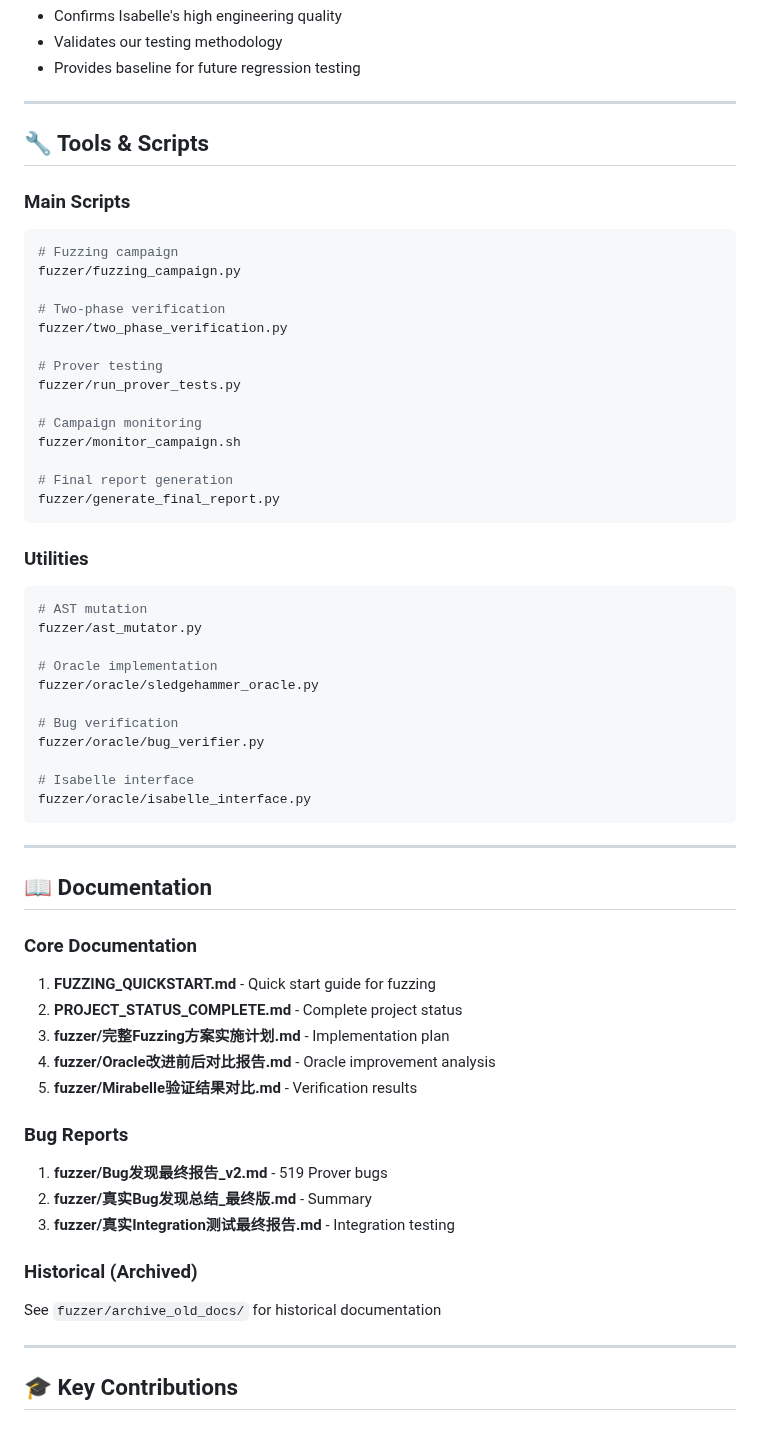
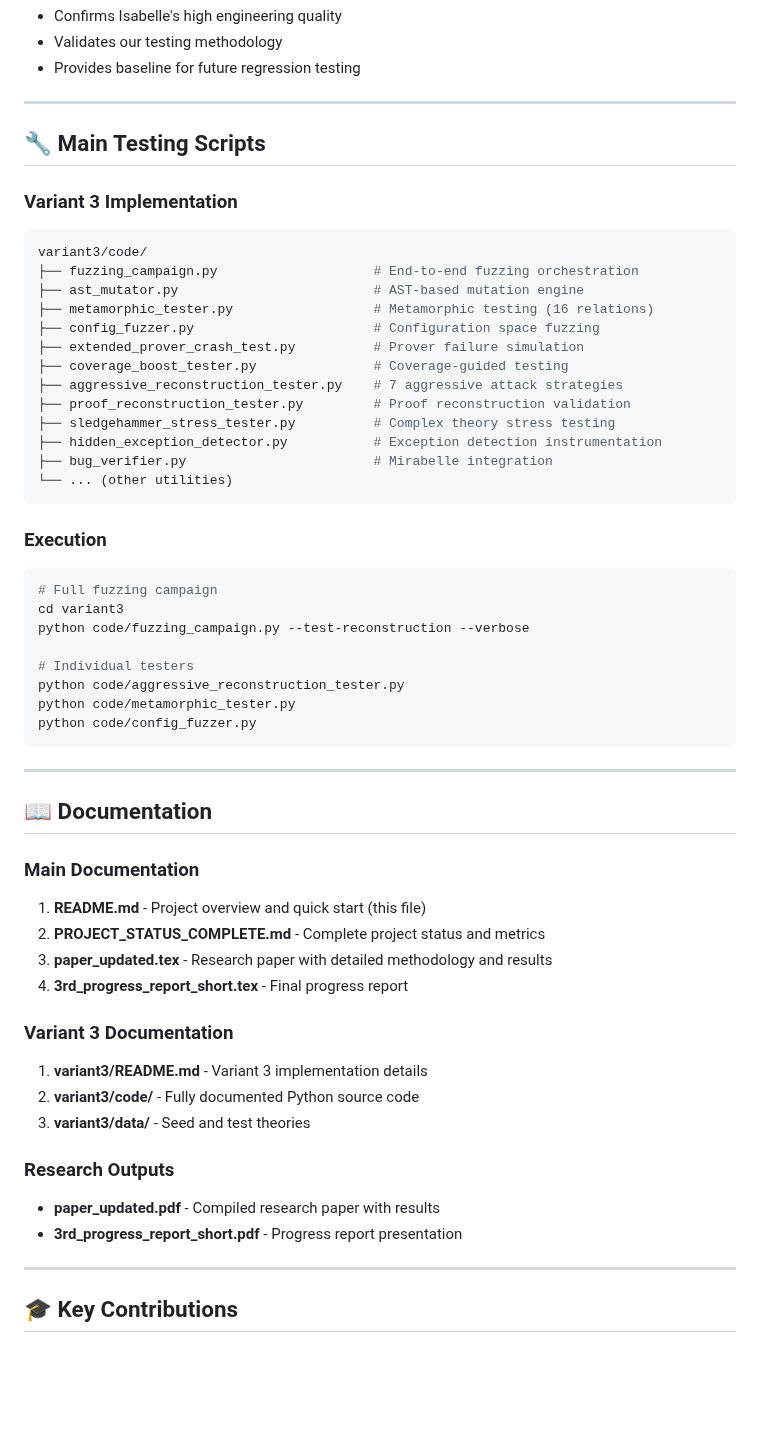
Before and after one commit to QilanLin/KEP, a Markdown page: README.md, the part around one of its changes. Rendered like a GitHub page; blank space fills up the shorter version.

````diff
--- a/README.md
+++ b/README.md
@@ -293,64 +305,60 @@ This finding is valuable as it:
 
 ---
 
-## 🔧 Tools & Scripts
+## 🔧 Main Testing Scripts
 
-### Main Scripts
+### Variant 3 Implementation
 
 ```bash
-# Fuzzing campaign
-fuzzer/fuzzing_campaign.py
-
-# Two-phase verification
-fuzzer/two_phase_verification.py
-
-# Prover testing
-fuzzer/run_prover_tests.py
-
-# Campaign monitoring
-fuzzer/monitor_campaign.sh
-
-# Final report generation
-fuzzer/generate_final_report.py
+variant3/code/
+├── fuzzing_campaign.py                    # End-to-end fuzzing orchestration
+├── ast_mutator.py                         # AST-based mutation engine
+├── metamorphic_tester.py                  # Metamorphic testing (16 relations)
+├── config_fuzzer.py                       # Configuration space fuzzing
+├── extended_prover_crash_test.py          # Prover failure simulation
+├── coverage_boost_tester.py               # Coverage-guided testing
+├── aggressive_reconstruction_tester.py    # 7 aggressive attack strategies
+├── proof_reconstruction_tester.py         # Proof reconstruction validation
+├── sledgehammer_stress_tester.py          # Complex theory stress testing
+├── hidden_exception_detector.py           # Exception detection instrumentation
+├── bug_verifier.py                        # Mirabelle integration
+└── ... (other utilities)
 ```
 
-### Utilities
+### Execution
 
 ```bash
-# AST mutation
-fuzzer/ast_mutator.py
+# Full fuzzing campaign
+cd variant3
+python code/fuzzing_campaign.py --test-reconstruction --verbose
 
-# Oracle implementation
-fuzzer/oracle/sledgehammer_oracle.py
-
-# Bug verification
-fuzzer/oracle/bug_verifier.py
-
-# Isabelle interface
-fuzzer/oracle/isabelle_interface.py
+# Individual testers
+python code/aggressive_reconstruction_tester.py
+python code/metamorphic_tester.py
+python code/config_fuzzer.py
 ```
 
 ---
 
 ## 📖 Documentation
 
-### Core Documentation
+### Main Documentation
 
-1. **FUZZING_QUICKSTART.md** - Quick start guide for fuzzing
-2. **PROJECT_STATUS_COMPLETE.md** - Complete project status
-3. **fuzzer/完整Fuzzing方案实施计划.md** - Implementation plan
-4. **fuzzer/Oracle改进前后对比报告.md** - Oracle improvement analysis
-5. **fuzzer/Mirabelle验证结果对比.md** - Verification results
+1. **README.md** - Project overview and quick start (this file)
+2. **PROJECT_STATUS_COMPLETE.md** - Complete project status and metrics
+3. **paper_updated.tex** - Research paper with detailed methodology and results
+4. **3rd_progress_report_short.tex** - Final progress report
 
-### Bug Reports
+### Variant 3 Documentation
 
-1. **fuzzer/Bug发现最终报告_v2.md** - 519 Prover bugs
-2. **fuzzer/真实Bug发现总结_最终版.md** - Summary
-3. **fuzzer/真实Integration测试最终报告.md** - Integration testing
+1. **variant3/README.md** - Variant 3 implementation details
+2. **variant3/code/** - Fully documented Python source code
+3. **variant3/data/** - Seed and test theories
 
-### Historical (Archived)
+### Research Outputs
 
-See `fuzzer/archive_old_docs/` for historical documentation
+- **paper_updated.pdf** - Compiled research paper with results
+- **3rd_progress_report_short.pdf** - Progress report presentation
 
 ---
 
````
Also changed, not shown: other parts of README.md (+111 -99 lines).
